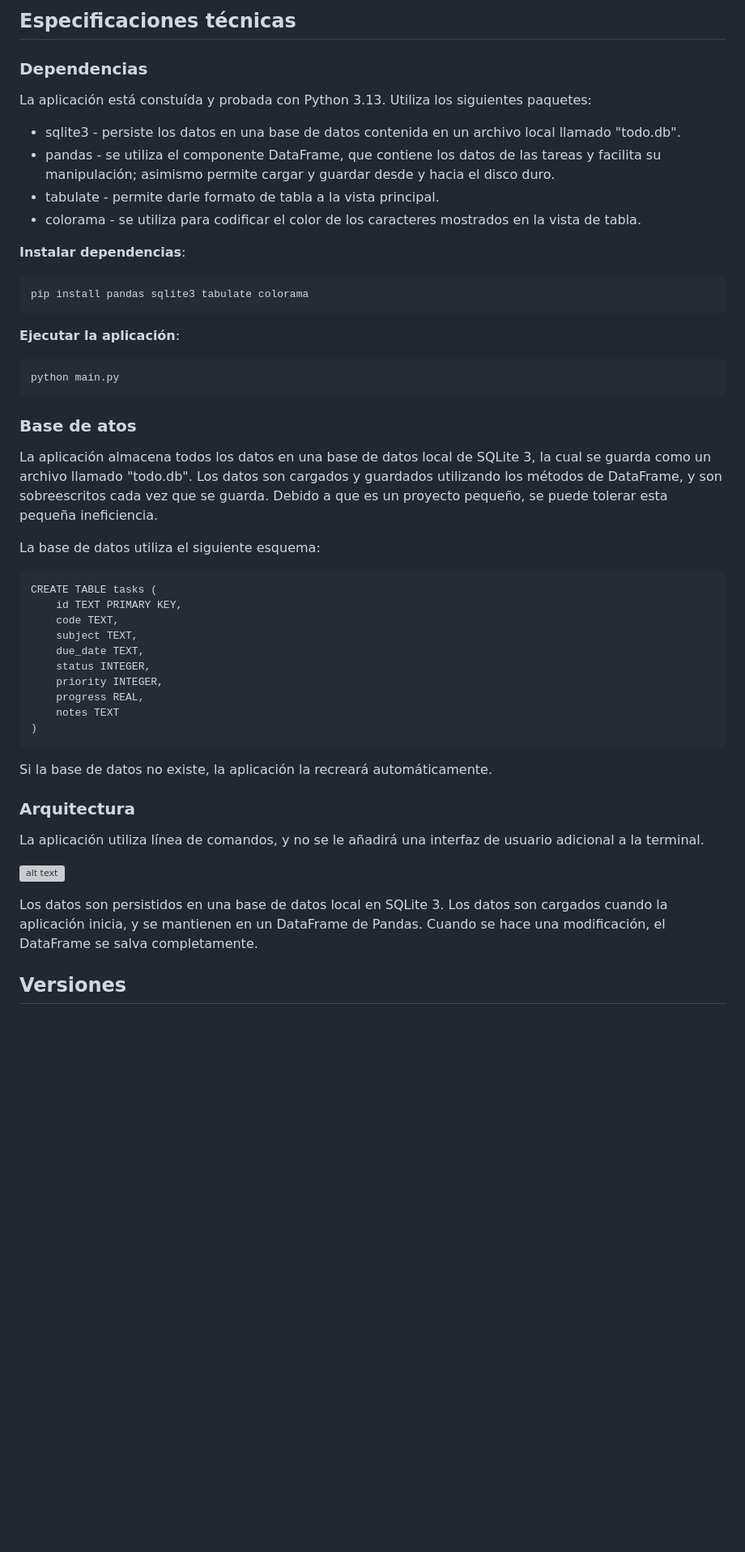
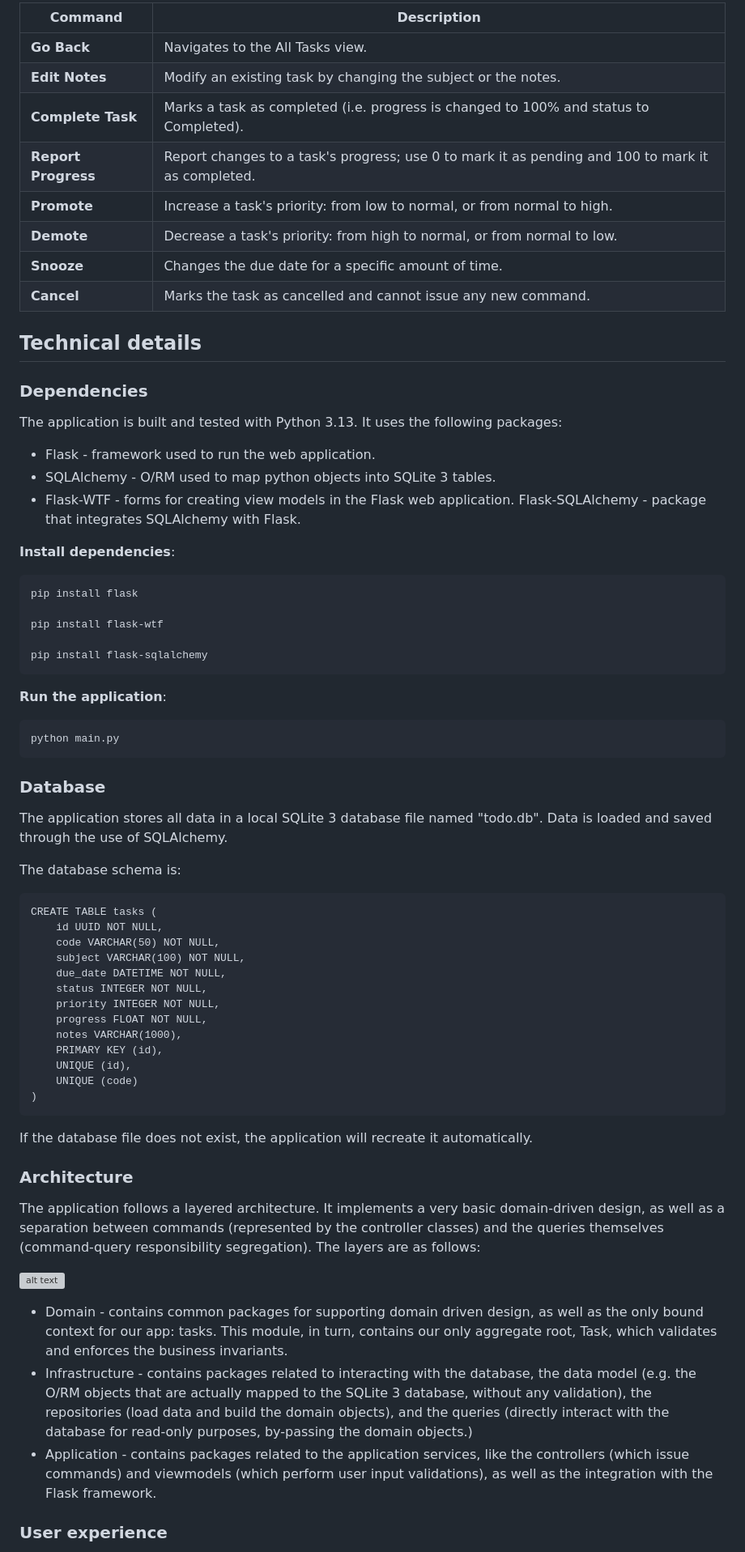
Before and after one commit to fernandoagomezf/python-todo-app, a Markdown page: README.md, the part around one of its changes. Shown at 81% size. Drawn GitHub-style; blank space fills up the shorter version; grey boxes are pictures that could not be loaded.

Commit message:
feat: actualización de la documentación del proyecto (such as it is...)

```diff
--- a/README.md
+++ b/README.md
@@ -36,49 +40,71 @@ La aplicación utiliza una línea de comandos para recibir instrucciones. En gen
 
 
-## Especificaciones técnicas
+| Command       | Description |
+|------------   |------------|
+| **Go Back** | Navigates to the All Tasks view. |
+| **Edit Notes** | Modify an existing task by changing the subject or the notes. |
+| **Complete Task**    | Marks a task as completed (i.e. progress is changed to 100% and status to Completed). |
+| **Report Progress**  | Report changes to a task's progress; use 0 to mark it as pending and 100 to mark it as completed. |
+| **Promote**   | Increase a task's priority: from low to normal, or from normal to high. |
+| **Demote**    | Decrease a task's priority: from high to normal, or from normal to low. |
+| **Snooze**     | Changes the due date for a specific amount of time. |
+| **Cancel**      | Marks the task as cancelled and cannot issue any new command. |
 
-### Dependencias
+## Technical details
 
-La aplicación está constuída y probada con Python 3.13. Utiliza los siguientes paquetes:
-* sqlite3 - persiste los datos en una base de datos contenida en un archivo local llamado "todo.db".
-* pandas - se utiliza el componente DataFrame, que contiene los datos de las tareas y facilita su manipulación; asimismo permite cargar y guardar desde y hacia el disco duro.
-* tabulate - permite darle formato de tabla a la vista principal.
-* colorama - se utiliza para codificar el color de los caracteres mostrados en la vista de tabla.
+### Dependencies
 
-**Instalar dependencias**:
+The application is built and tested with Python 3.13. It uses the following packages:
 
-    pip install pandas sqlite3 tabulate colorama
+* Flask - framework used to run the web application.
+* SQLAlchemy - O/RM used to map python objects into SQLite 3 tables.
+* Flask-WTF - forms for creating view models in the Flask web application.
+Flask-SQLAlchemy - package that integrates SQLAlchemy with Flask.
 
-**Ejecutar la aplicación**:
+
+**Install dependencies**:
+
+    pip install flask
+
+    pip install flask-wtf
+
+    pip install flask-sqlalchemy
+
+**Run the application**:
 
     python main.py
 
-### Base de atos
+### Database
 
-La aplicación almacena todos los datos en una base de datos local de SQLite 3, la cual se guarda como un archivo llamado "todo.db". Los datos son cargados y guardados utilizando los métodos de DataFrame, y son sobreescritos cada vez que se guarda. Debido a que es un proyecto pequeño, se puede tolerar esta pequeña ineficiencia.
+The application stores all data in a local SQLite 3 database file named "todo.db". Data is loaded and saved through the use of SQLAlchemy.
 
-La base de datos utiliza el siguiente esquema:
+The database schema is:
 
     CREATE TABLE tasks (
-        id TEXT PRIMARY KEY,
-        code TEXT,
-        subject TEXT,
-        due_date TEXT,
-        status INTEGER,
-        priority INTEGER,
-        progress REAL,
-        notes TEXT
+        id UUID NOT NULL,
+        code VARCHAR(50) NOT NULL,
+        subject VARCHAR(100) NOT NULL,
+        due_date DATETIME NOT NULL,
+        status INTEGER NOT NULL,
+        priority INTEGER NOT NULL,
+        progress FLOAT NOT NULL,
+        notes VARCHAR(1000),
+        PRIMARY KEY (id),
+        UNIQUE (id),
+        UNIQUE (code)
     )
 
-Si la base de datos no existe, la aplicación la recreará automáticamente.
+If the database file does not exist, the application will recreate it automatically.
 
-### Arquitectura
+### Architecture
 
-La aplicación utiliza línea de comandos, y no se le añadirá una interfaz de usuario adicional a la terminal.
+The application follows a layered architecture. It implements a very basic domain-driven design, as well as a separation between commands (represented by the controller classes) and the queries themselves (command-query responsibility segregation). The layers are as follows:
 
 ![alt text](./docs/architecture.svg)
 
-Los datos son persistidos en una base de datos local en SQLite 3. Los datos son cargados cuando la aplicación inicia, y se mantienen en un DataFrame de Pandas. Cuando se hace una modificación, el DataFrame se salva completamente.
+* Domain - contains common packages for supporting domain driven design, as well as the only bound context for our app: tasks. This module, in turn, contains our only aggregate root, Task, which validates and enforces the business invariants.
+* Infrastructure - contains packages related to interacting with the database, the data model (e.g. the O/RM objects that are actually mapped to the SQLite 3 database, without any validation), the repositories (load data and build the domain objects), and the queries (directly interact with the database for read-only purposes, by-passing the domain objects.)
+* Application - contains packages related to the application services, like the controllers (which issue commands) and viewmodels (which perform user input validations), as well as the integration with the Flask framework.
 
-## Versiones
+### User experience
 
```
Also changed, not shown: other parts of README.md (+37 -28 lines), docs/create_task.png (added), docs/home_page.png (added), docs/view_task_detail.png (added), docs/view_tasks.png (added), 2 other files.
